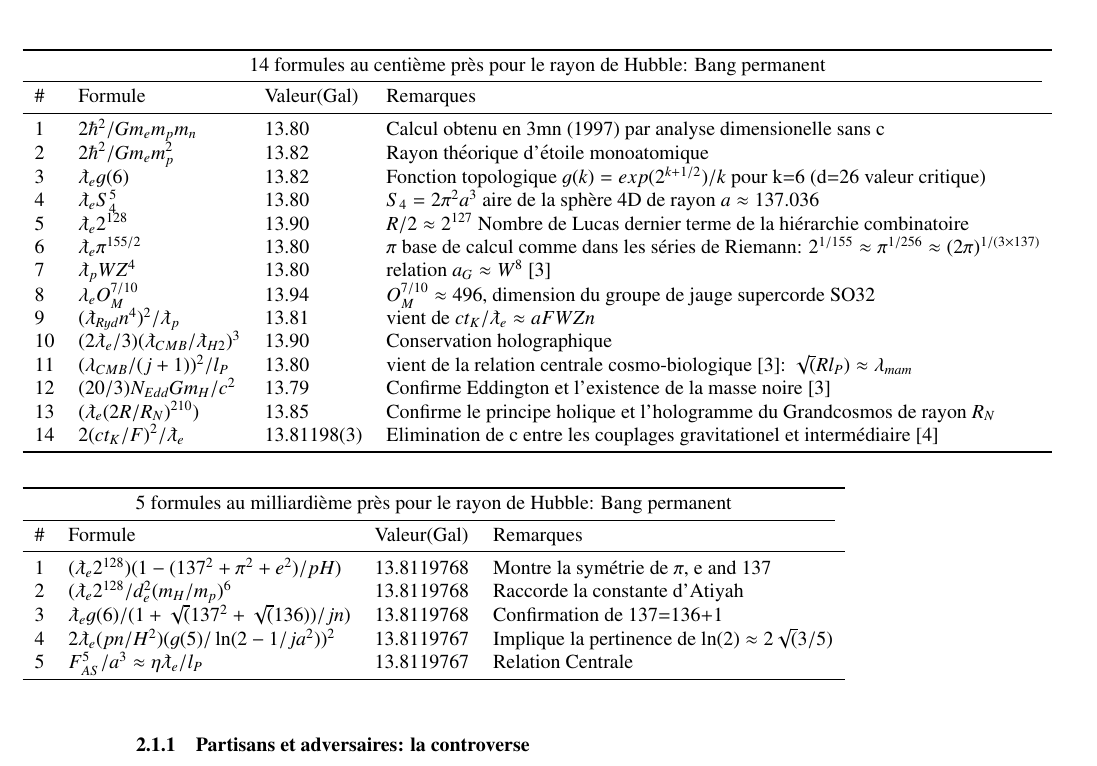
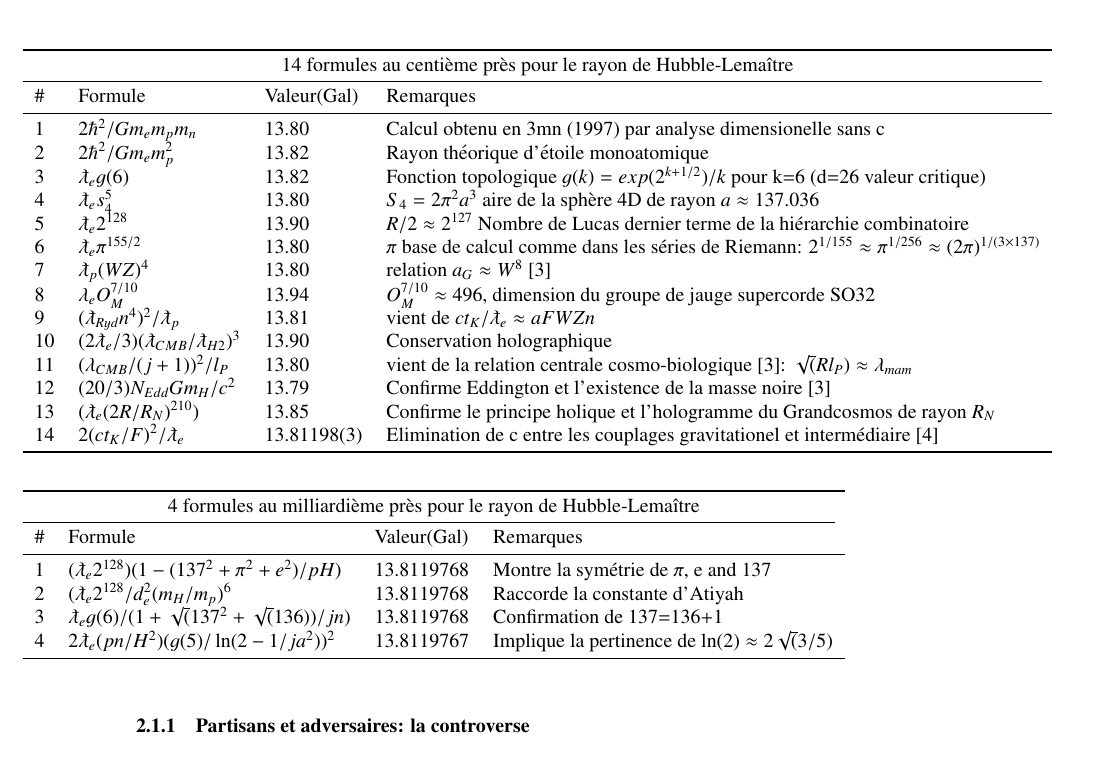
Before and after one commit to hol137/hubble-table, a LaTeX paper (hubble-table.tex): part of page 2 of 3, cut so that both start at the same text. Compiled offline with LaTeX, dvips and Ghostscript.

Commit message:
Update hubble-table.tex

```diff
--- a/hubble-table.tex
+++ b/hubble-table.tex
@@ -114,17 +114,17 @@ Voir Figure \ref{fig:figure_label}. Pour plus d'explications. \footnote{http://v
 \begin{table*}
   \hskip-2.0cm\begin{tabular}{llll}
     \toprule
-    \multicolumn{4}{c}{14 formules au centi\`{e}me pr\`{e}s pour le rayon de Hubble: Bang permanent}                   \\
+    \multicolumn{4}{c}{14 formules au centi\`{e}me pr\`{e}s pour le rayon de Hubble-Lema\^{i}tre}                   \\
     \cmidrule(r){1-4}
    \#     & Formule     & Valeur(Gal) & Remarques \\
     \midrule
     1 & $2\hbar^2/Gm_em_pm_n$ & 13.80 & Calcul obtenu en 3mn (1997) par analyse dimensionelle sans c \\
     2 & $2\hbar^2/Gm_em_p^2$ & 13.82 & Rayon th\'{e}orique d'\'{e}toile monoatomique \\
     3 & $\lambdabar_e g(6)$ & 13.82 & Fonction topologique $g(k)=exp(2^{k+1/2})/k$ pour k=6 (d=26 valeur critique)\\
-    4 & $\lambdabar_e S_4^5$ & 13.80 & $S_4=2\pi^2a^3$ aire de la sph\`{e}re 4D de rayon $a \approx 137.036$ \\
+    4 & $\lambdabar_e s_4^5$ & 13.80 & $S_4=2\pi^2a^3$ aire de la sph\`{e}re 4D de rayon $a \approx 137.036$ \\
     5 & $\lambdabar_e 2^{128}$ & 13.90 & $R/2 \approx 2^{127}$ Nombre de Lucas dernier terme de la hi\'{e}rarchie combinatoire \\
     6 & $\lambdabar_e \pi^{155/2}$ & 13.80 & $\pi$ base de calcul comme dans les s\'{e}ries de Riemann: $2^{1/155} \approx \pi^{1/256} \approx (2\pi)^{1/(3\times 137)}$ \\
-    7 & $\lambdabar_p WZ^{4}$ & 13.80 & relation $a_G \approx W^8$ [3] \\
+    7 & $\lambdabar_p (WZ)^{4}$ & 13.80 & relation $a_G \approx W^8$ [3] \\
     8 & $\lambda_e O_M^{7/10}$ & 13.94 & $O_M^{7/10} \approx 496$, dimension du groupe de jauge supercorde SO32 \\
     9 & $(\lambdabar_{Ryd} n^{4})^2/\lambdabar_p$ & 13.81 & vient de $ct_K/\lambdabar_e \approx aFWZn$ \\
     10 & $(2\lambdabar_{e}/3)(\lambdabar_{CMB}/\lambdabar_{H2})^3$ & 13.90 & Conservation holographique \\
@@ -140,7 +140,7 @@ Voir Figure \ref{fig:figure_label}. Pour plus d'explications. \footnote{http://v
 \begin{table*}
   \hskip-2.0cm\begin{tabular}{llll}
     \toprule
-    \multicolumn{4}{c}{5 formules au milliardi\`{e}me pr\`{e}s pour le rayon de Hubble: Bang permanent}                   \\
+    \multicolumn{4}{c}{4 formules au milliardi\`{e}me pr\`{e}s pour le rayon de Hubble-Lema\^{i}tre}                   \\
     \cmidrule(r){1-4}
    \#     & Formule     & Valeur(Gal) & Remarques \\
     \midrule
@@ -148,7 +148,7 @@ Voir Figure \ref{fig:figure_label}. Pour plus d'explications. \footnote{http://v
     2 & $(\lambdabar_{e} 2^{128}/d_e^2(m_H/m_p)^6$ & 13.8119768  & Raccorde la constante d'Atiyah \\
     3 & $\lambdabar_e g(6)/(1+\sqrt(137^2+\sqrt(136))/jn)$ & 13.8119768 & Confirmation de 137=136+1 \\
     4 & $2\lambdabar_{e} (pn/H^{2})(g(5)/\ln(2-1/ja^2))^2$ & 13.8119767  & Implique la pertinence de $\ln(2) \approx 2\sqrt(3/5)$  \\
-    5 & $F_{AS}^5/a^3 \approx \eta \lambdabar_{e}/l_P$ & 13.8119767  & Relation Centrale  \\
+    %5 & $F_{AS}^5/a^3 \approx \eta \lambdabar_{e}/l_P$ & 13.8119767  & Relation Centrale  \\
     \bottomrule
   \end{tabular}
   \label{tab:table}
```
